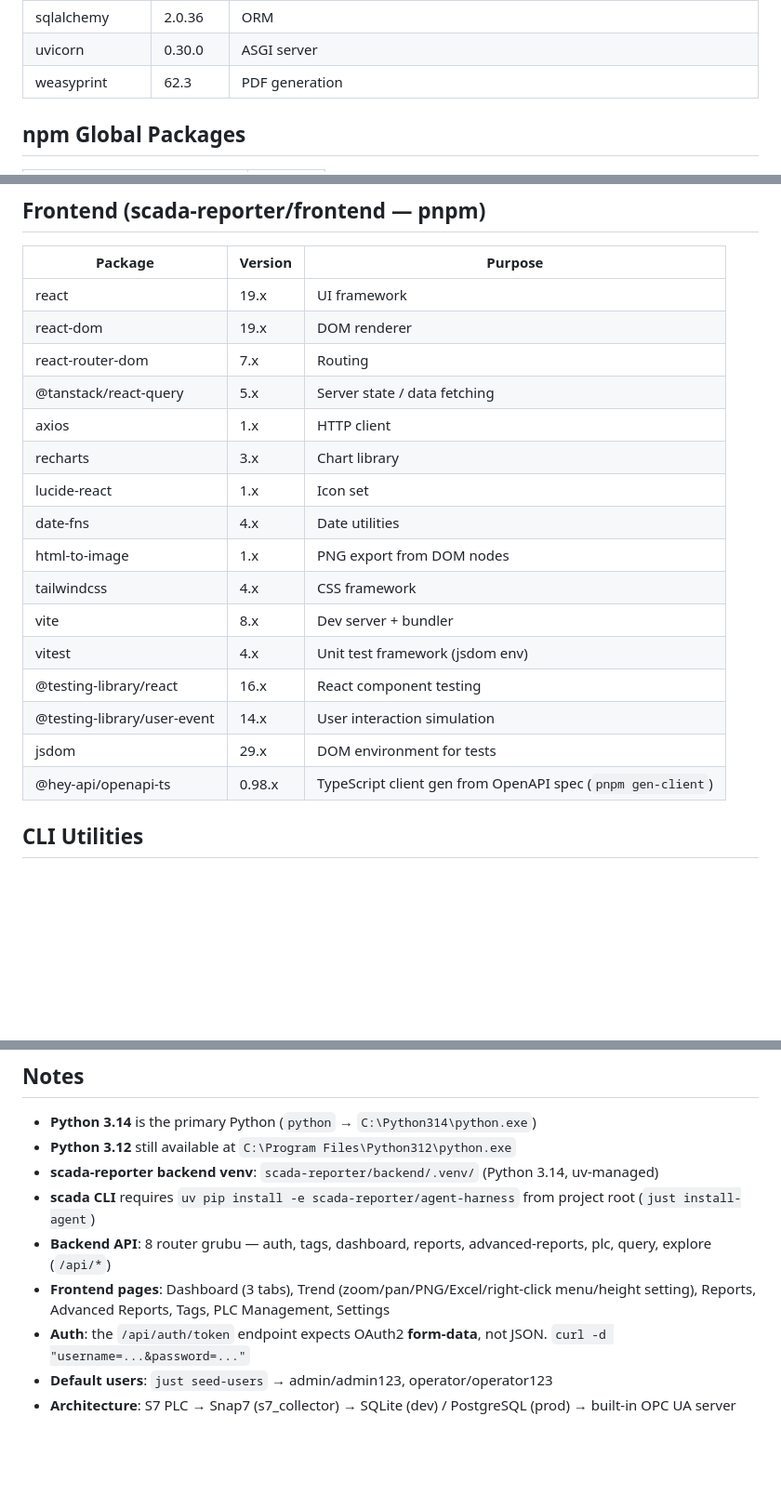
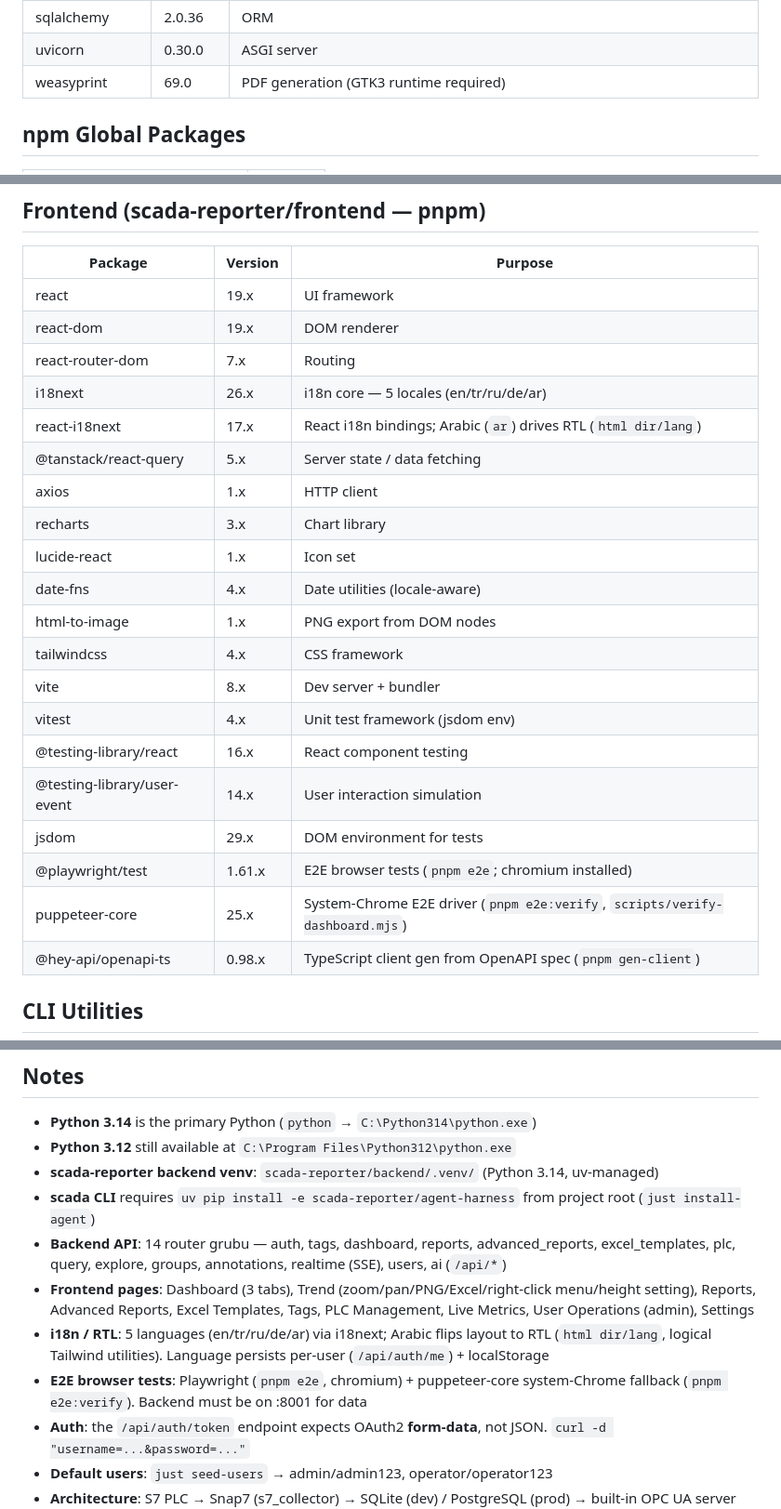
Before and after one commit to bmdersleri/smart, a Markdown page: TOOL.md, 3 parts joined by grey strips. Shown at 93% size. Drawn GitHub-style; blank space fills up the shorter version.

Commit message:
docs(TOOL.md): refresh frontend deps, routers, pages, versions
- Frontend: add i18next/react-i18next (5 locales + RTL), @playwright/test
  and puppeteer-core (E2E tooling added this session)
- Backend API: 8 → 14 router groups (excel_templates, groups, annotations,
  realtime, users, ai)
- Frontend pages: add Excel Templates, Live Metrics, User Operations
- New notes: i18n/RTL summary and E2E browser-test workflow
- WeasyPrint 62.3 → 69.0 (verified)

Co-Authored-By: Claude Opus 4.8 (1M context) <noreply@anthropic.com>

```diff
--- a/TOOL.md
+++ b/TOOL.md
@@ -130,7 +130,7 @@
 | sentry-sdk | 2.62.0 | Error tracking |
 | sqlalchemy | 2.0.36 | ORM |
 | uvicorn | 0.30.0 | ASGI server |
-| weasyprint | 62.3 | PDF generation |
+| weasyprint | 69.0 | PDF generation (GTK3 runtime required) |
 
 ## npm Global Packages
 | Package | Version |
@@ -150,11 +150,13 @@
 | react | 19.x | UI framework |
 | react-dom | 19.x | DOM renderer |
 | react-router-dom | 7.x | Routing |
+| i18next | 26.x | i18n core — 5 locales (en/tr/ru/de/ar) |
+| react-i18next | 17.x | React i18n bindings; Arabic (`ar`) drives RTL (`html dir/lang`) |
 | @tanstack/react-query | 5.x | Server state / data fetching |
 | axios | 1.x | HTTP client |
 | recharts | 3.x | Chart library |
 | lucide-react | 1.x | Icon set |
-| date-fns | 4.x | Date utilities |
+| date-fns | 4.x | Date utilities (locale-aware) |
 | html-to-image | 1.x | PNG export from DOM nodes |
 | tailwindcss | 4.x | CSS framework |
 | vite | 8.x | Dev server + bundler |
@@ -162,6 +164,8 @@
 | @testing-library/react | 16.x | React component testing |
 | @testing-library/user-event | 14.x | User interaction simulation |
 | jsdom | 29.x | DOM environment for tests |
+| @playwright/test | 1.61.x | E2E browser tests (`pnpm e2e`; chromium installed) |
+| puppeteer-core | 25.x | System-Chrome E2E driver (`pnpm e2e:verify`, `scripts/verify-dashboard.mjs`) |
 | @hey-api/openapi-ts | 0.98.x | TypeScript client gen from OpenAPI spec (`pnpm gen-client`) |
 
 ## CLI Utilities
@@ -254,8 +258,10 @@
 - **Python 3.12** still available at `C:\Program Files\Python312\python.exe`
 - **scada-reporter backend venv**: `scada-reporter/backend/.venv/` (Python 3.14, uv-managed)
 - **scada CLI** requires `uv pip install -e scada-reporter/agent-harness` from project root (`just install-agent`)
-- **Backend API**: 8 router grubu — auth, tags, dashboard, reports, advanced-reports, plc, query, explore (`/api/*`)
-- **Frontend pages**: Dashboard (3 tabs), Trend (zoom/pan/PNG/Excel/right-click menu/height setting), Reports, Advanced Reports, Tags, PLC Management, Settings
+- **Backend API**: 14 router grubu — auth, tags, dashboard, reports, advanced_reports, excel_templates, plc, query, explore, groups, annotations, realtime (SSE), users, ai (`/api/*`)
+- **Frontend pages**: Dashboard (3 tabs), Trend (zoom/pan/PNG/Excel/right-click menu/height setting), Reports, Advanced Reports, Excel Templates, Tags, PLC Management, Live Metrics, User Operations (admin), Settings
+- **i18n / RTL**: 5 languages (en/tr/ru/de/ar) via i18next; Arabic flips layout to RTL (`html dir/lang`, logical Tailwind utilities). Language persists per-user (`/api/auth/me`) + localStorage
+- **E2E browser tests**: Playwright (`pnpm e2e`, chromium) + puppeteer-core system-Chrome fallback (`pnpm e2e:verify`). Backend must be on :8001 for data
 - **Auth**: the `/api/auth/token` endpoint expects OAuth2 **form-data**, not JSON. `curl -d "username=...&password=..."`
 - **Default users**: `just seed-users` → admin/admin123, operator/operator123
 - **Architecture**: S7 PLC → Snap7 (s7_collector) → SQLite (dev) / PostgreSQL (prod) → built-in OPC UA server (port 4840) + REST API. No paid third-party software (KEPServerEX) required.
```
Also changed, not shown: other parts of TOOL.md (+1 -1 lines).
